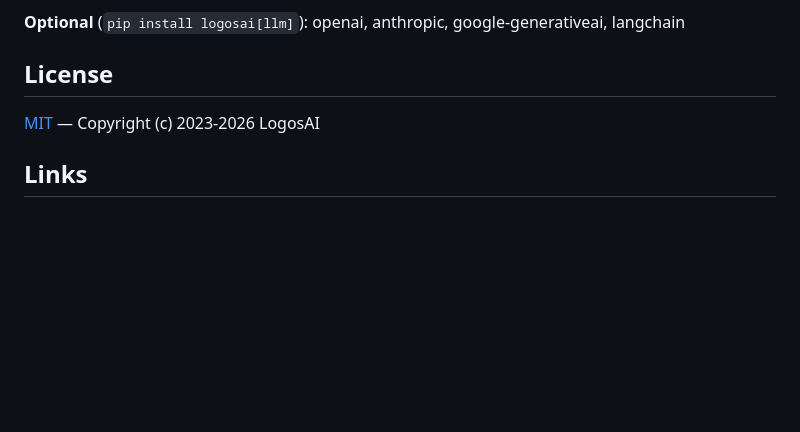
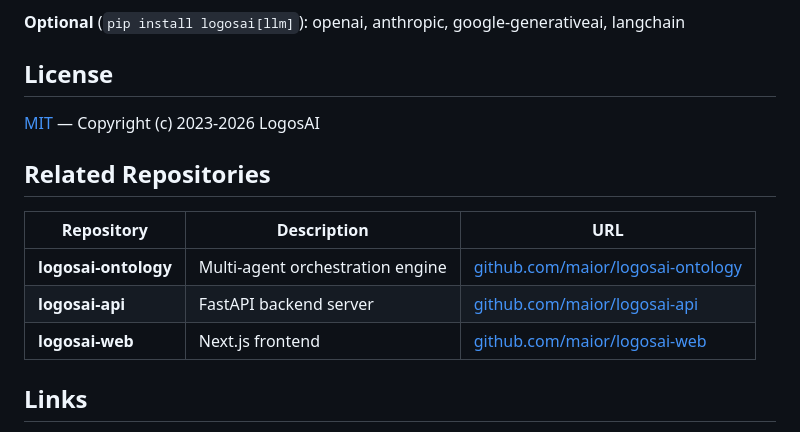
Before and after one commit to maior/logosai-framework, a Markdown page: README.md, the part around the change. Rendered like a GitHub page; blank space fills up the shorter version.

Commit message:
docs: Add related repositories section for public release
Co-Authored-By: Claude Opus 4.6 (1M context) <noreply@anthropic.com>

```diff
--- a/README.md
+++ b/README.md
@@ -281,6 +281,14 @@ Templates: `basic_agent`, `async_agent`, `workflow_agent`, `database_agent`, `si
 
 [MIT](LICENSE) — Copyright (c) 2023-2026 LogosAI
 
+## Related Repositories
+
+| Repository | Description | URL |
+|-----------|-------------|-----|
+| **logosai-ontology** | Multi-agent orchestration engine | [github.com/maior/logosai-ontology](https://github.com/maior/logosai-ontology) |
+| **logosai-api** | FastAPI backend server | [github.com/maior/logosai-api](https://github.com/maior/logosai-api) |
+| **logosai-web** | Next.js frontend | [github.com/maior/logosai-web](https://github.com/maior/logosai-web) |
+
 ## Links
 
 - [PyPI](https://pypi.org/project/logosai/)
```
